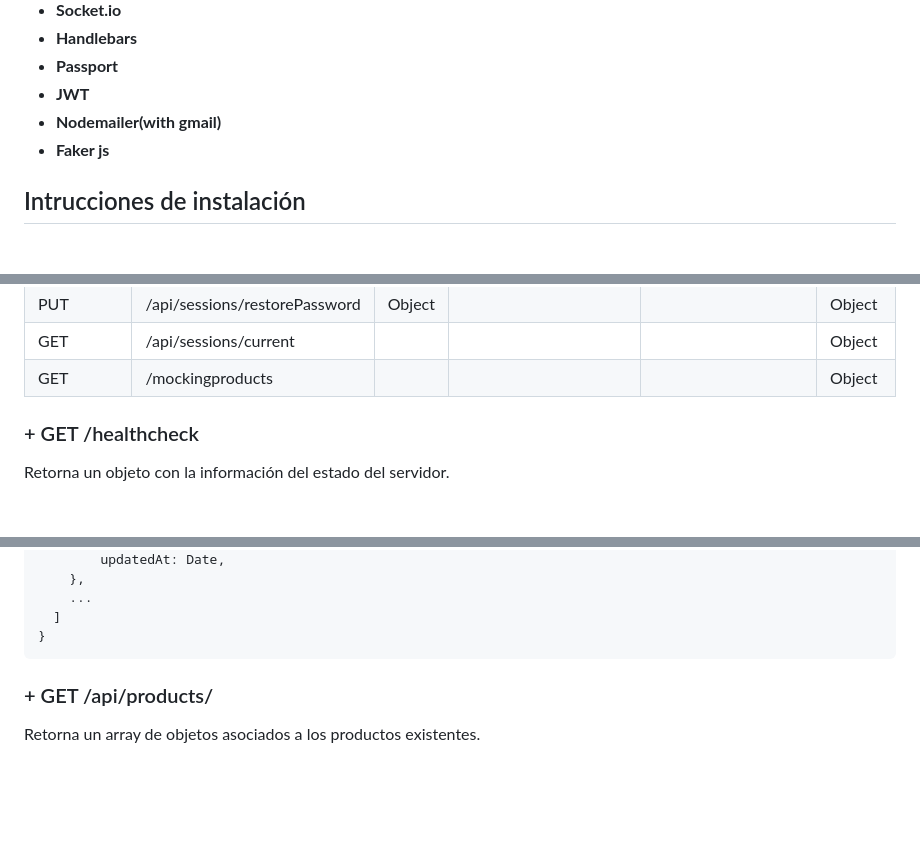
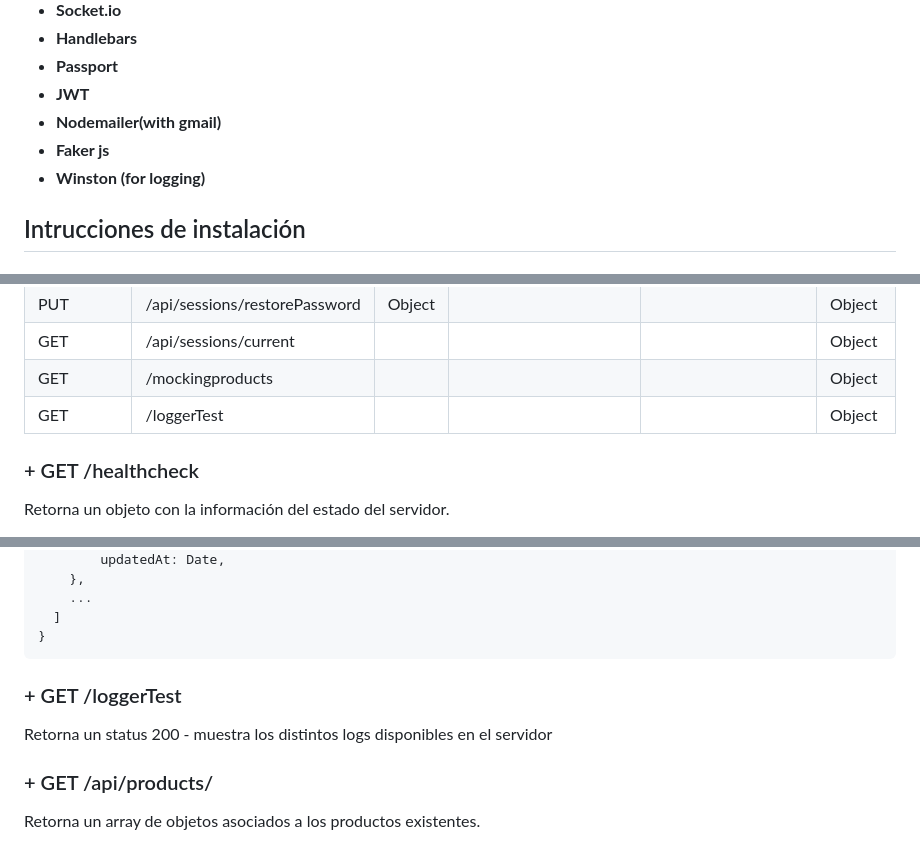
Before and after one commit to DavidScoffield/coderhouse-programacion-backend-entregables, a Markdown page: README.md, 3 parts joined by grey strips. GitHub-like rendering; blank space fills up the shorter version.

Commit message:
Update documentation in README

````diff
--- a/README.md
+++ b/README.md
@@ -23,6 +23,7 @@ Desarrollar el backend de un ecommerce totalmente funcional aplicando los conoci
 - **JWT**
 - **Nodemailer(with gmail)**
 - **Faker js**
+- **Winston (for logging)**
 
 ## Intrucciones de instalación
 
@@ -136,6 +137,7 @@ Desarrollar el backend de un ecommerce totalmente funcional aplicando los conoci
 | PUT              | /api/sessions/restorePassword | Object   |                                     |                                 | Object     |
 | GET              | /api/sessions/current         |          |                                     |                                 | Object     |
 | GET              | /mockingproducts              |          |                                     |                                 | Object     |
+| GET              | /loggerTest                   |          |                                     |                                 | Object     |
 
 ### + GET /healthcheck
 
@@ -178,6 +180,10 @@ payload: {
   ]
 }
 ```
+
+### + GET /loggerTest
+
+Retorna un status 200 - muestra los distintos logs disponibles en el servidor
 
 ### + GET /api/products/
 
````
